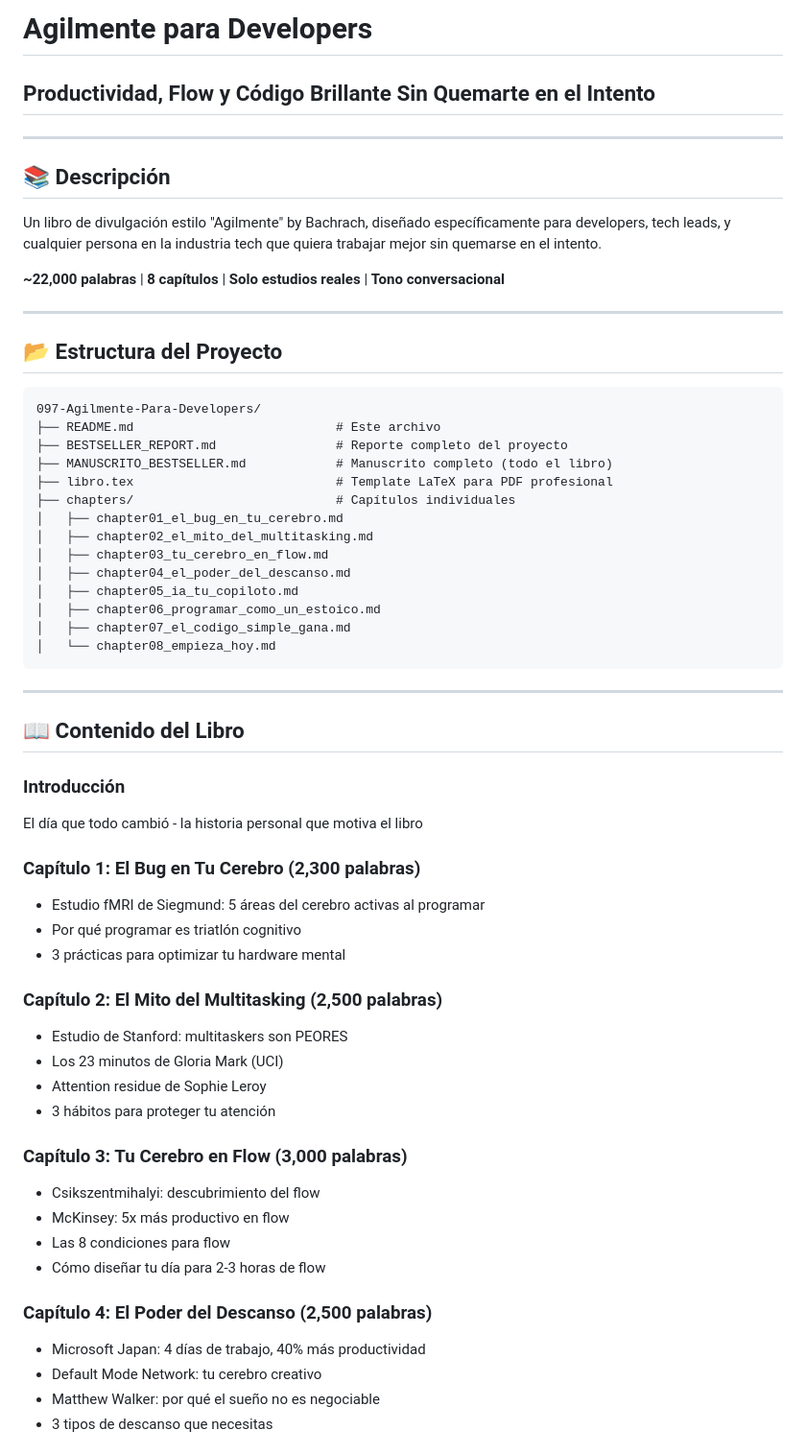
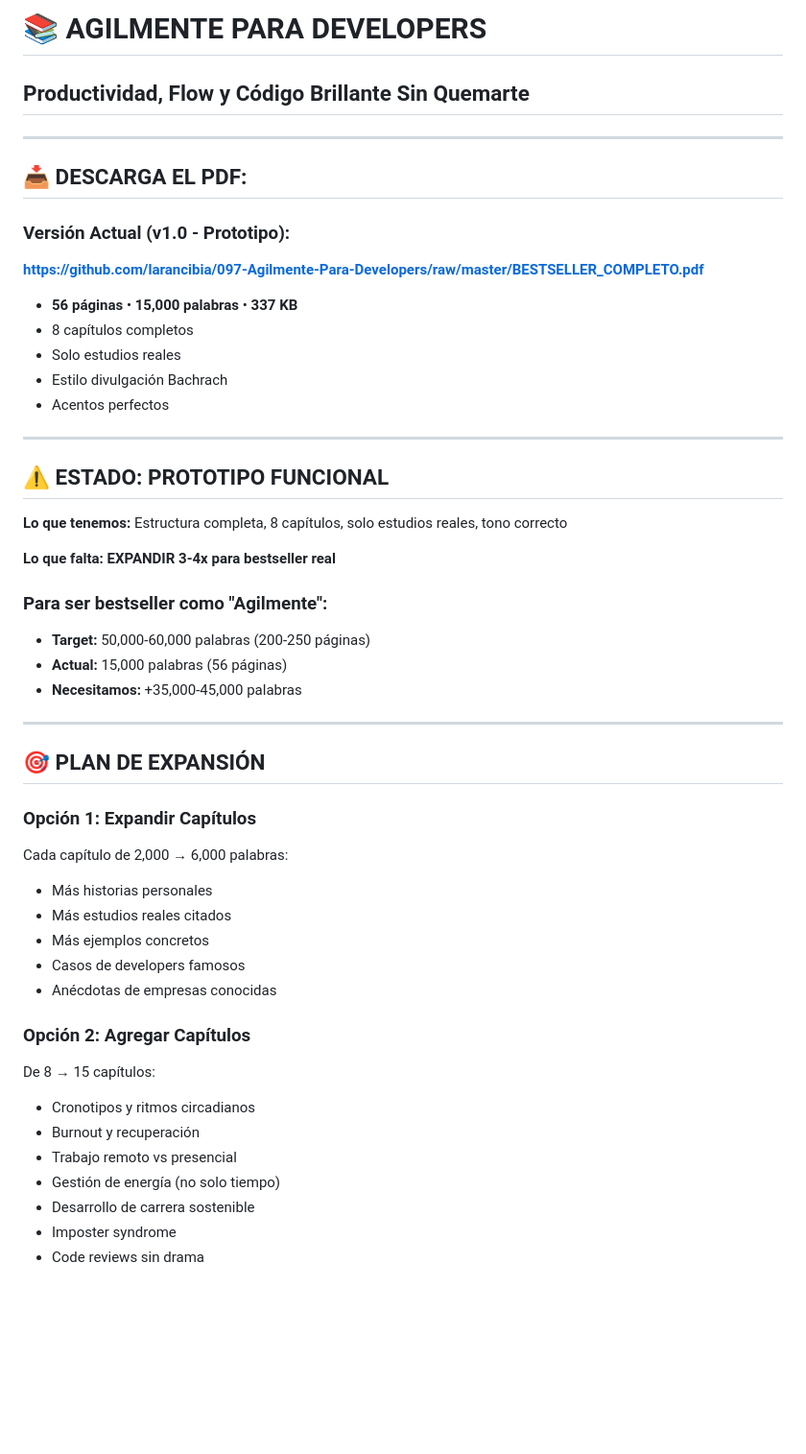
Before and after one commit to larancibia/097-Agilmente-Para-Developers, a Markdown page: README.md, the part around one of its changes. Shown at 96% size. GitHub-like rendering; blank space fills up the shorter version.

````diff
--- a/README.md
+++ b/README.md
@@ -1,62 +1,51 @@
-# Agilmente para Developers
-## Productividad, Flow y Código Brillante Sin Quemarte en el Intento
+# 📚 AGILMENTE PARA DEVELOPERS
+## Productividad, Flow y Código Brillante Sin Quemarte
 
 ---
 
-## 📚 Descripción
+## 📥 **DESCARGA EL PDF:**
 
-Un libro de divulgación estilo "Agilmente" by Bachrach, diseñado específicamente para developers, tech leads, y cualquier persona en la industria tech que quiera trabajar mejor sin quemarse en el intento.
+### **Versión Actual (v1.0 - Prototipo):**
+**https://github.com/larancibia/097-Agilmente-Para-Developers/raw/master/BESTSELLER_COMPLETO.pdf**
 
-**~22,000 palabras** | **8 capítulos** | **Solo estudios reales** | **Tono conversacional**
+- **56 páginas** • **15,000 palabras** • **337 KB**
+- 8 capítulos completos
+- Solo estudios reales
+- Estilo divulgación Bachrach
+- Acentos perfectos
 
 ---
 
-## 📂 Estructura del Proyecto
+## ⚠️ **ESTADO: PROTOTIPO FUNCIONAL**
 
-```
-097-Agilmente-Para-Developers/
-├── README.md                           # Este archivo
-├── BESTSELLER_REPORT.md                # Reporte completo del proyecto
-├── MANUSCRITO_BESTSELLER.md            # Manuscrito completo (todo el libro)
-├── libro.tex                           # Template LaTeX para PDF profesional
-├── chapters/                           # Capítulos individuales
-│   ├── chapter01_el_bug_en_tu_cerebro.md
-│   ├── chapter02_el_mito_del_multitasking.md
-│   ├── chapter03_tu_cerebro_en_flow.md
-│   ├── chapter04_el_poder_del_descanso.md
-│   ├── chapter05_ia_tu_copiloto.md
-│   ├── chapter06_programar_como_un_estoico.md
-│   ├── chapter07_el_codigo_simple_gana.md
-│   └── chapter08_empieza_hoy.md
-```
+**Lo que tenemos:** Estructura completa, 8 capítulos, solo estudios reales, tono correcto
+
+**Lo que falta:** **EXPANDIR 3-4x para bestseller real**
+
+### Para ser bestseller como "Agilmente":
+- **Target:** 50,000-60,000 palabras (200-250 páginas)
+- **Actual:** 15,000 palabras (56 páginas)
+- **Necesitamos:** +35,000-45,000 palabras
 
 ---
 
-## 📖 Contenido del Libro
+## 🎯 **PLAN DE EXPANSIÓN**
 
-### Introducción
-El día que todo cambió - la historia personal que motiva el libro
+### Opción 1: Expandir Capítulos
+Cada capítulo de 2,000 → 6,000 palabras:
+- Más historias personales
+- Más estudios reales citados
+- Más ejemplos concretos
+- Casos de developers famosos
+- Anécdotas de empresas conocidas
 
-### Capítulo 1: El Bug en Tu Cerebro (2,300 palabras)
-- Estudio fMRI de Siegmund: 5 áreas del cerebro activas al programar
-- Por qué programar es triatlón cognitivo
-- 3 prácticas para optimizar tu hardware mental
+### Opción 2: Agregar Capítulos
+De 8 → 15 capítulos:
+- Cronotipos y ritmos circadianos
+- Burnout y recuperación
+- Trabajo remoto vs presencial
+- Gestión de energía (no solo tiempo)
+- Desarrollo de carrera sostenible
+- Imposter syndrome
+- Code reviews sin drama
 
-### Capítulo 2: El Mito del Multitasking (2,500 palabras)
-- Estudio de Stanford: multitaskers son PEORES
-- Los 23 minutos de Gloria Mark (UCI)
-- Attention residue de Sophie Leroy
-- 3 hábitos para proteger tu atención
-
-### Capítulo 3: Tu Cerebro en Flow (3,000 palabras)
-- Csikszentmihalyi: descubrimiento del flow
-- McKinsey: 5x más productivo en flow
-- Las 8 condiciones para flow
-- Cómo diseñar tu día para 2-3 horas de flow
-
-### Capítulo 4: El Poder del Descanso (2,500 palabras)
-- Microsoft Japan: 4 días de trabajo, 40% más productividad
-- Default Mode Network: tu cerebro creativo
-- Matthew Walker: por qué el sueño no es negociable
-- 3 tipos de descanso que necesitas
-
````
Also changed, not shown: other parts of README.md (+42 -195 lines).
